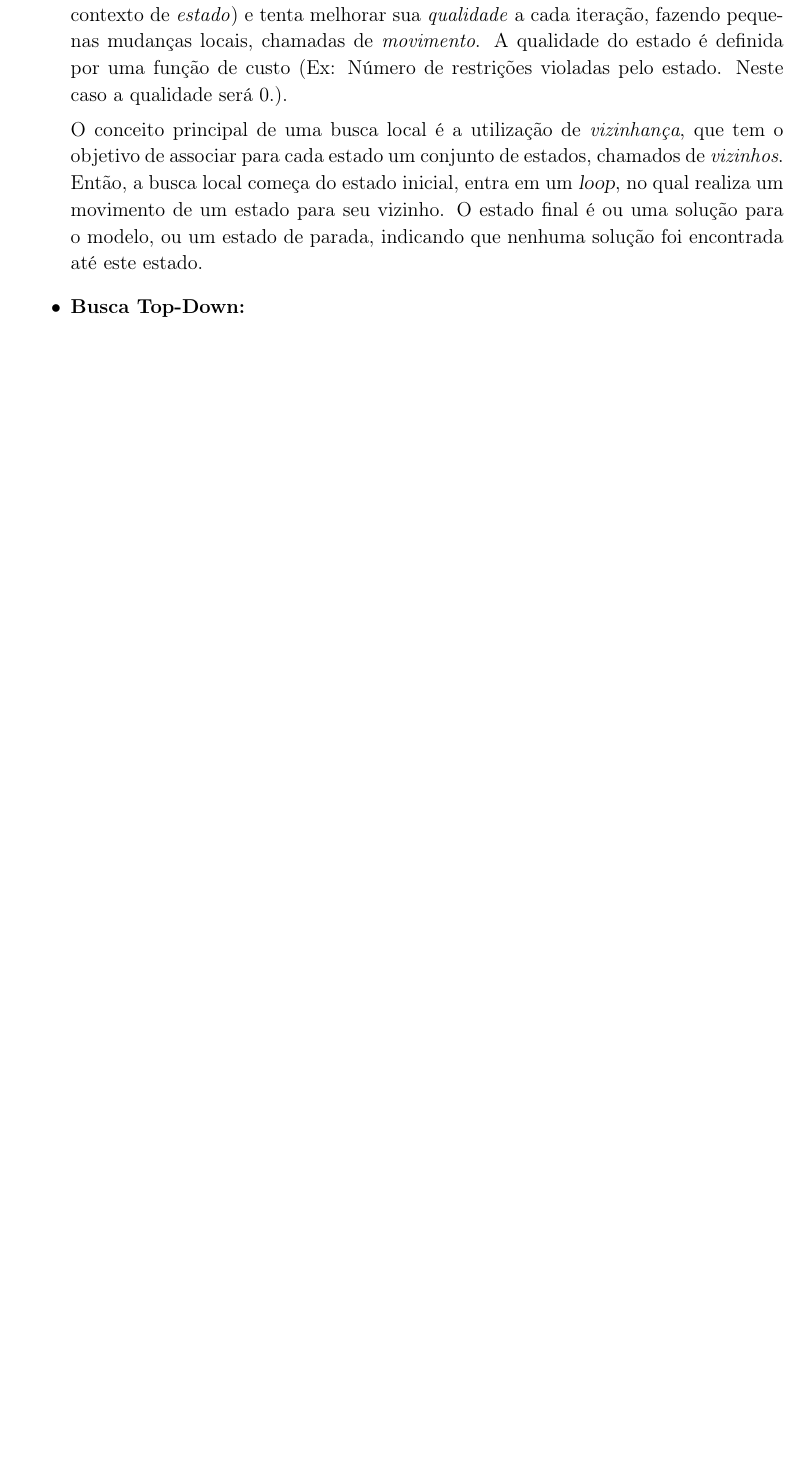
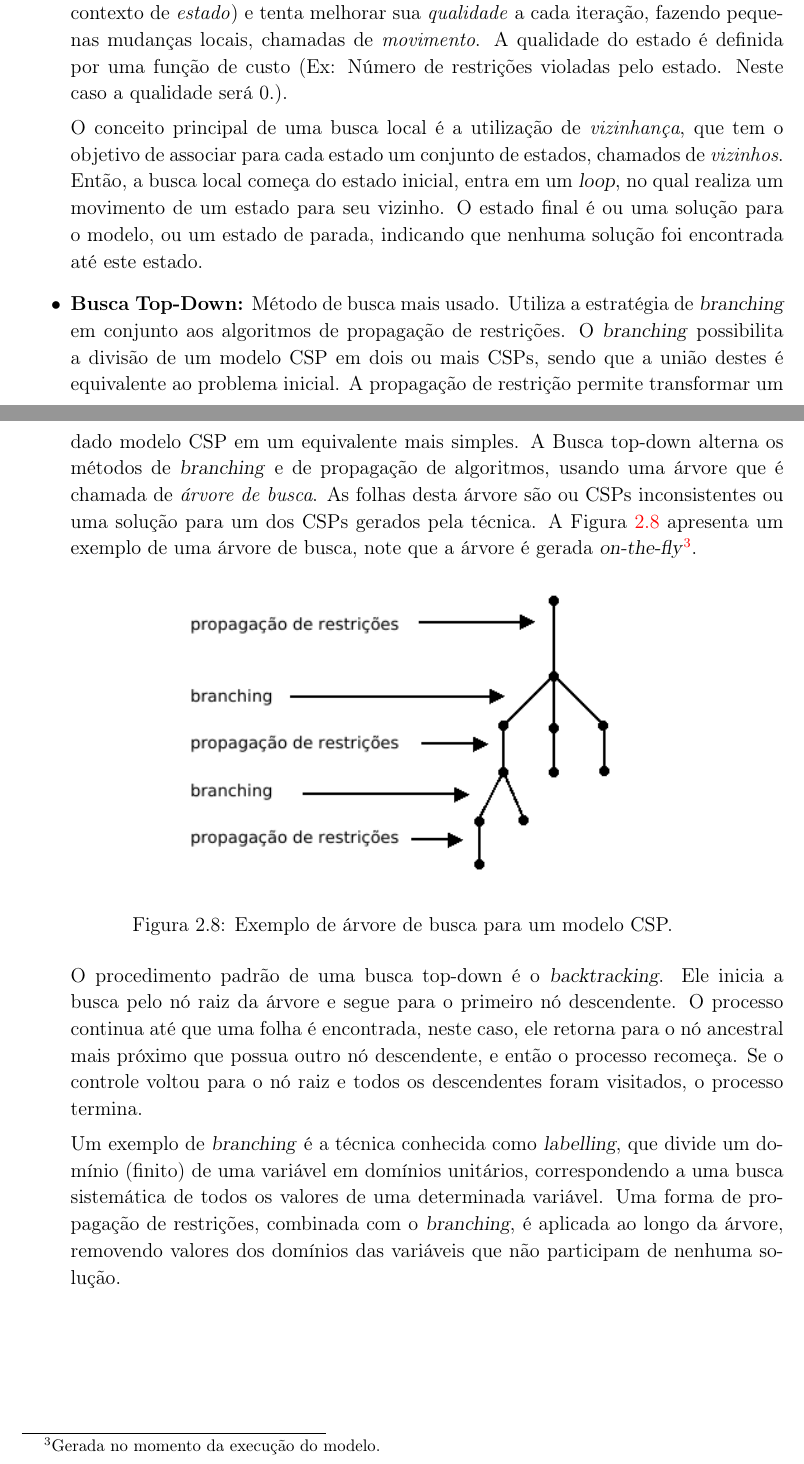
Before and after one commit to Chip000/master_thesis, a LaTeX thesis (dissertacao/main.tex, which reads dissertacao/sections/basic.tex): part of page 20 of 46 before the commit and two parts of pages 20 and 21 of 47 after it, the two joined at a grey line, cut so that both start at the same text, the shorter picture padded with empty space. Compiled offline with pdfLaTeX.

Commit message:
100% Fix\!

```diff
--- a/dissertacao/sections/basic.tex
+++ b/dissertacao/sections/basic.tex
@@ -447,9 +447,42 @@ listaremos alguns métodos de buscas mais utilizados.
   final é ou uma solução para o modelo, ou um estado de parada,
   indicando que nenhuma solução foi encontrada até este estado.}
 
-  \item{\textbf{Busca Top-Down:}
+  \item{\textbf{Busca Top-Down:} Método de busca mais usado. Utiliza a
+  estratégia de \estr{branching} em conjunto aos algoritmos de
+  propagação de restrições. O \estr{branching} possibilita a divisão
+  de um modelo CSP em dois ou mais CSPs, sendo que a união destes é
+  equivalente ao problema inicial. A propagação de restrição permite
+  transformar um dado modelo CSP em um equivalente mais simples. A
+  Busca top-down alterna os métodos de \estr{branching} e de
+  propagação de algoritmos, usando uma árvore que é chamada
+  de \textit{árvore de busca}. As folhas desta árvore são ou CSPs
+  inconsistentes ou uma solução para um dos CSPs gerados pela
+  técnica. A Figura \ref{fig:searchtree} apresenta um exemplo de uma
+  árvore de busca, note que a árvore é
+  gerada \estr{on-the-fly}\footnote{Gerada no momento da execução do
+  modelo.}.
 
+  \begin{figure}[h]
+  \centering
+  \includegraphics{images/searchtree.png}
+  \caption{Exemplo de árvore de busca para um modelo CSP.}
+  \label{fig:searchtree}
+  \end{figure}
 
-  }
+  O procedimento padrão de uma busca top-down é
+  o \estr{backtracking}. Ele inicia a busca pelo nó raiz da árvore e
+  segue para o primeiro nó descendente. O processo continua até que
+  uma folha é encontrada, neste caso, ele retorna para o nó ancestral
+  mais próximo que possua outro nó descendente, e então o processo
+  recomeça. Se o controle voltou para o nó raiz e todos os
+  descendentes foram visitados, o processo termina.
+
+  Um exemplo de \estr{branching} é a técnica conhecida
+  como \estr{labelling}, que divide um domínio (finito) de uma
+  variável em domínios unitários, correspondendo a uma busca
+  sistemática de todos os valores de uma determinada variável. Uma
+  forma de propagação de restrições, combinada com o \estr{branching},
+  é aplicada ao longo da árvore, removendo valores dos domínios das
+  variáveis que não participam de nenhuma solução.}
 
 \end{itemize}
```
Also changed, not shown: dissertacao/bioinf.bib (+1 -0 lines), dissertacao/sections/concl.tex (+3 -6 lines), dissertacao/sections/resul.tex (+2 -2 lines), dissertacao/Makefile, dissertacao/images/searchtree.png (added), dissertacao/sections/basic.tex (2 more changed lines), 1 other file.
